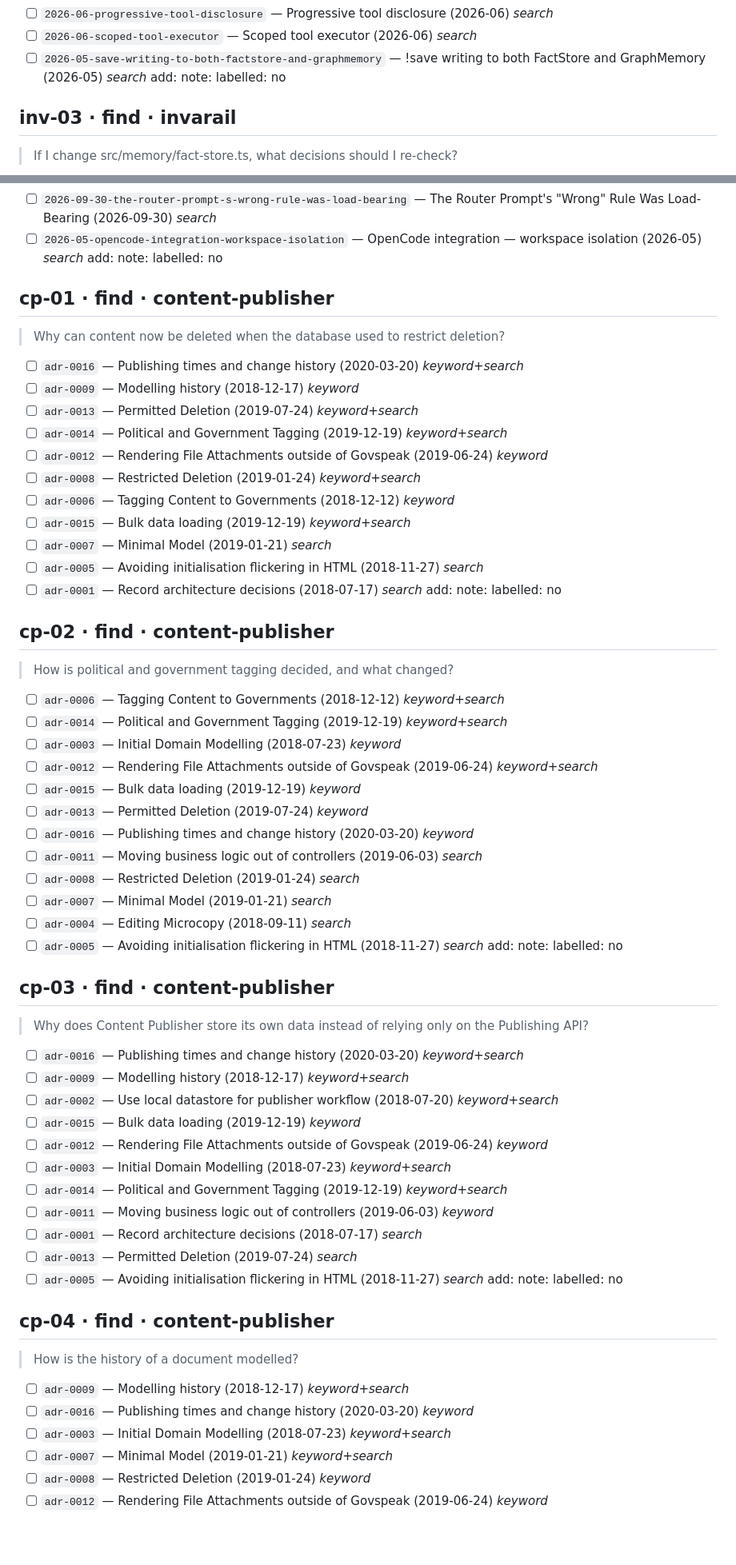
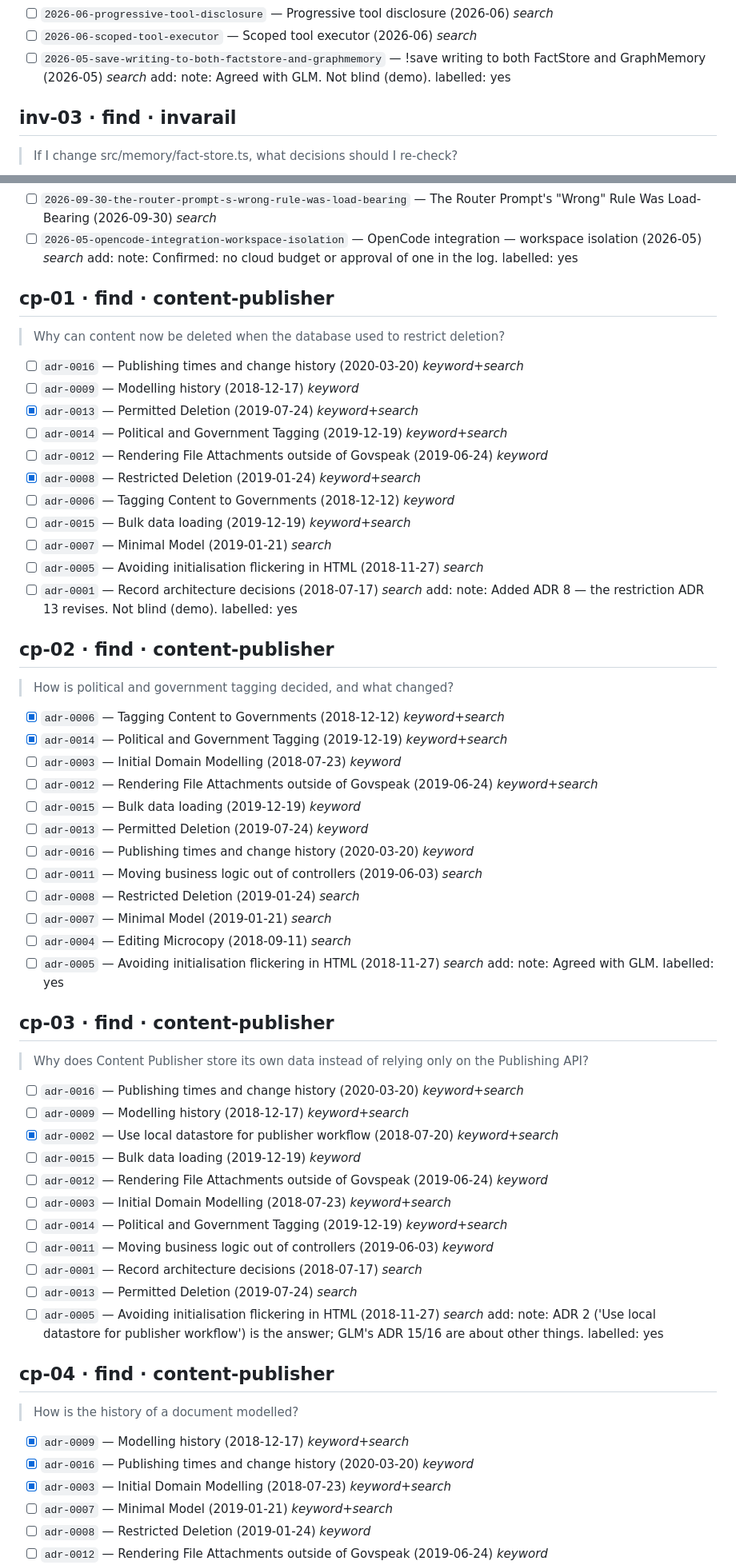
Before and after one commit to PeterGreenAppliedAI/decision-brain, a Markdown page: eval/LABELS.md, 2 parts joined by grey strips. Shown at 80% size. Drawn GitHub-style; blank space fills up the shorter version.

```diff
--- a/eval/LABELS.md
+++ b/eval/LABELS.md
@@ -51,8 +51,8 @@ labelled: no
 - [ ] `2026-06-scoped-tool-executor` — Scoped tool executor (2026-06) _search_
 - [ ] `2026-05-save-writing-to-both-factstore-and-graphmemory` — !save writing to both FactStore and GraphMemory (2026-05) _search_
 add:
-note:
-labelled: no
+note: Agreed with GLM. Not blind (demo).
+labelled: yes
 
 ## inv-03 · find · invarail
 
@@ -351,8 +351,8 @@ labelled: no
 - [ ] `2026-09-30-the-router-prompt-s-wrong-rule-was-load-bearing` — The Router Prompt's "Wrong" Rule Was Load-Bearing (2026-09-30) _search_
 - [ ] `2026-05-opencode-integration-workspace-isolation` — OpenCode integration — workspace isolation (2026-05) _search_
 add:
-note:
-labelled: no
+note: Confirmed: no cloud budget or approval of one in the log.
+labelled: yes
 
 ## cp-01 · find · content-publisher
 
@@ -360,25 +360,25 @@ labelled: no
 
 - [ ] `adr-0016` — Publishing times and change history (2020-03-20) _keyword+search_
 - [ ] `adr-0009` — Modelling history (2018-12-17) _keyword_
-- [ ] `adr-0013` — Permitted Deletion (2019-07-24) _keyword+search_
+- [x] `adr-0013` — Permitted Deletion (2019-07-24) _keyword+search_
 - [ ] `adr-0014` — Political and Government Tagging (2019-12-19) _keyword+search_
 - [ ] `adr-0012` — Rendering File Attachments outside of Govspeak (2019-06-24) _keyword_
-- [ ] `adr-0008` — Restricted Deletion (2019-01-24) _keyword+search_
+- [x] `adr-0008` — Restricted Deletion (2019-01-24) _keyword+search_
 - [ ] `adr-0006` — Tagging Content to Governments (2018-12-12) _keyword_
 - [ ] `adr-0015` — Bulk data loading (2019-12-19) _keyword+search_
 - [ ] `adr-0007` — Minimal Model (2019-01-21) _search_
 - [ ] `adr-0005` — Avoiding initialisation flickering in HTML (2018-11-27) _search_
 - [ ] `adr-0001` — Record architecture decisions (2018-07-17) _search_
 add:
-note:
-labelled: no
+note: Added ADR 8 — the restriction ADR 13 revises. Not blind (demo).
+labelled: yes
 
 ## cp-02 · find · content-publisher
 
 > How is political and government tagging decided, and what changed?
 
-- [ ] `adr-0006` — Tagging Content to Governments (2018-12-12) _keyword+search_
-- [ ] `adr-0014` — Political and Government Tagging (2019-12-19) _keyword+search_
+- [x] `adr-0006` — Tagging Content to Governments (2018-12-12) _keyword+search_
+- [x] `adr-0014` — Political and Government Tagging (2019-12-19) _keyword+search_
 - [ ] `adr-0003` — Initial Domain Modelling (2018-07-23) _keyword_
 - [ ] `adr-0012` — Rendering File Attachments outside of Govspeak (2019-06-24) _keyword+search_
 - [ ] `adr-0015` — Bulk data loading (2019-12-19) _keyword_
@@ -390,8 +390,8 @@ labelled: no
 - [ ] `adr-0004` — Editing Microcopy (2018-09-11) _search_
 - [ ] `adr-0005` — Avoiding initialisation flickering in HTML (2018-11-27) _search_
 add:
-note:
-labelled: no
+note: Agreed with GLM.
+labelled: yes
 
 ## cp-03 · find · content-publisher
 
@@ -399,7 +399,7 @@ labelled: no
 
 - [ ] `adr-0016` — Publishing times and change history (2020-03-20) _keyword+search_
 - [ ] `adr-0009` — Modelling history (2018-12-17) _keyword+search_
-- [ ] `adr-0002` — Use local datastore for publisher workflow (2018-07-20) _keyword+search_
+- [x] `adr-0002` — Use local datastore for publisher workflow (2018-07-20) _keyword+search_
 - [ ] `adr-0015` — Bulk data loading (2019-12-19) _keyword_
 - [ ] `adr-0012` — Rendering File Attachments outside of Govspeak (2019-06-24) _keyword_
 - [ ] `adr-0003` — Initial Domain Modelling (2018-07-23) _keyword+search_
@@ -409,16 +409,16 @@ labelled: no
 - [ ] `adr-0013` — Permitted Deletion (2019-07-24) _search_
 - [ ] `adr-0005` — Avoiding initialisation flickering in HTML (2018-11-27) _search_
 add:
-note:
-labelled: no
+note: ADR 2 ('Use local datastore for publisher workflow') is the answer; GLM's ADR 15/16 are about other things.
+labelled: yes
 
 ## cp-04 · find · content-publisher
 
 > How is the history of a document modelled?
 
-- [ ] `adr-0009` — Modelling history (2018-12-17) _keyword+search_
-- [ ] `adr-0016` — Publishing times and change history (2020-03-20) _keyword_
-- [ ] `adr-0003` — Initial Domain Modelling (2018-07-23) _keyword+search_
+- [x] `adr-0009` — Modelling history (2018-12-17) _keyword+search_
+- [x] `adr-0016` — Publishing times and change history (2020-03-20) _keyword_
+- [x] `adr-0003` — Initial Domain Modelling (2018-07-23) _keyword+search_
 - [ ] `adr-0007` — Minimal Model (2019-01-21) _keyword+search_
 - [ ] `adr-0008` — Restricted Deletion (2019-01-24) _keyword_
 - [ ] `adr-0012` — Rendering File Attachments outside of Govspeak (2019-06-24) _keyword_
```
Also changed, not shown: other parts of eval/LABELS.md (+76 -76 lines).
